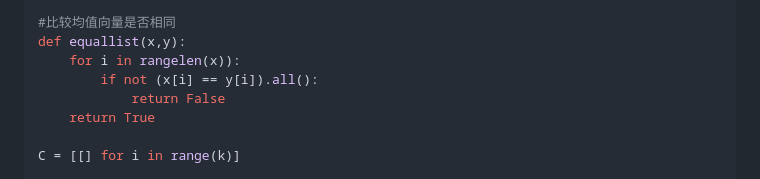
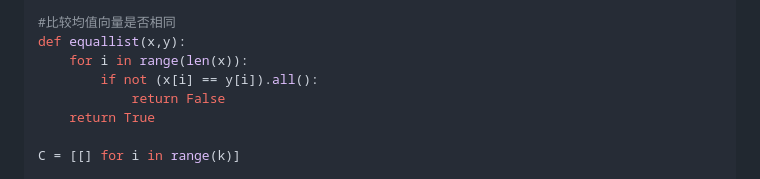
Before and after one commit to ArronVague/Machine-Learning-and-Data-Mining, a Markdown page: 实验七(聚类)/README.md, the part around the change. GitHub-like rendering.

Commit message:
Update lab 7's README.md

```diff
--- a/实验七(聚类)/README.md
+++ b/实验七(聚类)/README.md
@@ -45,7 +45,7 @@ for i in range(k):
 
 #比较均值向量是否相同
 def equallist(x,y):
-    for i in rangelen(x)):
+    for i in range(len(x)):
         if not (x[i] == y[i]).all():
             return False
     return True
```
